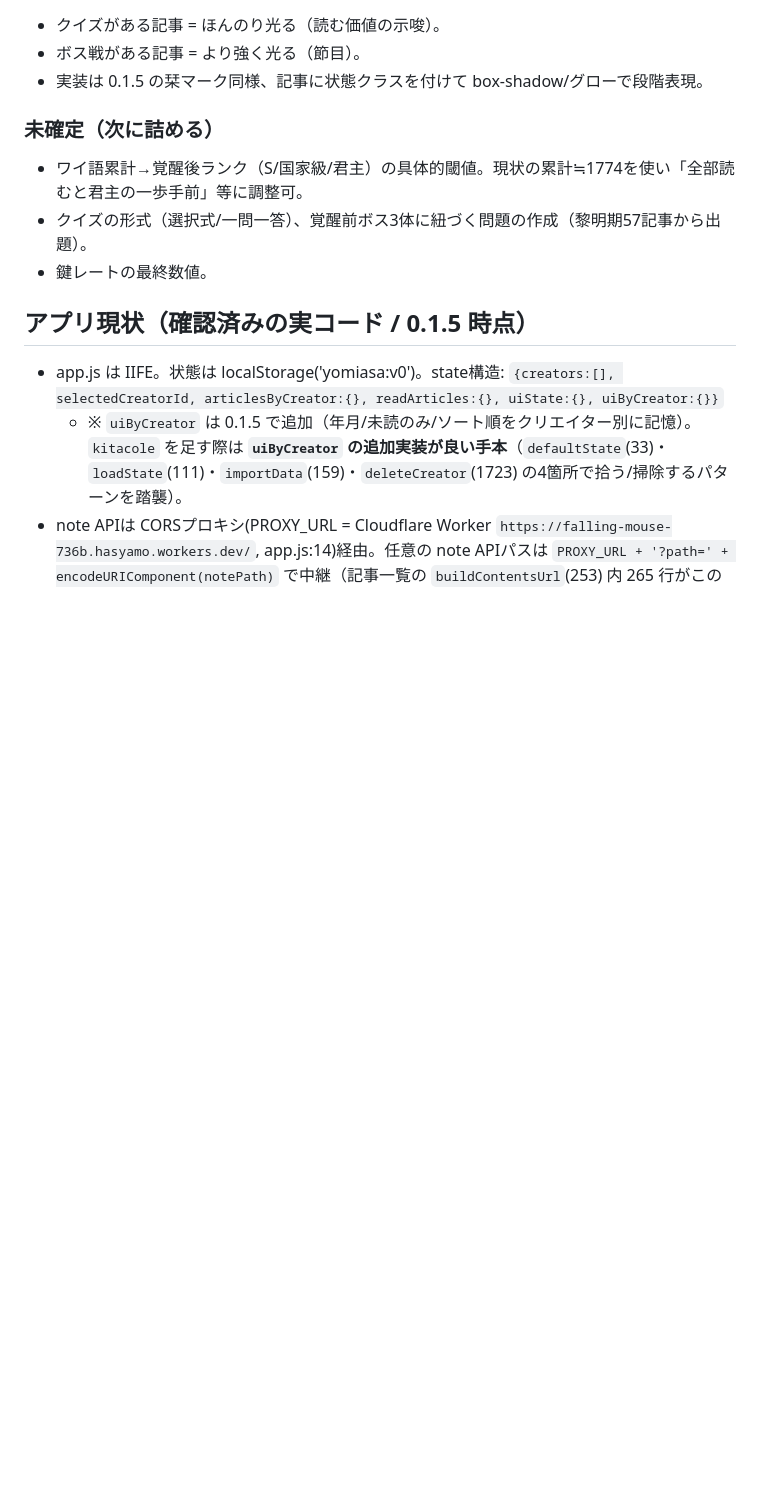
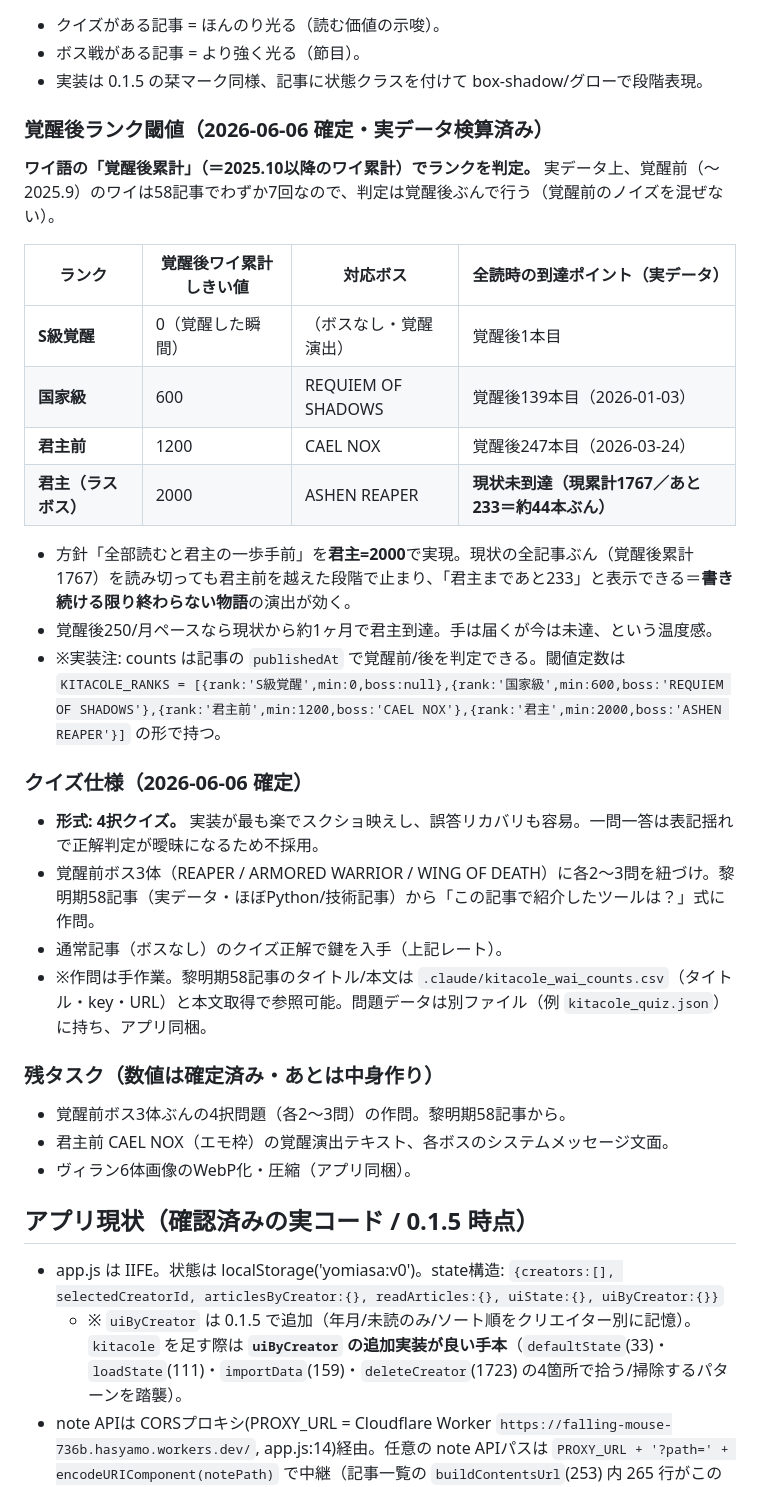
Before and after one commit to hasyamo/yomiasa, a Markdown page: KITACOLE_MODE_PLAN.md, the part around one of its changes. Drawn GitHub-style; blank space fills up the shorter version.

Commit message:
Finalize KITACOLE mode thresholds from real data
Resolve the three open design values in KITACOLE_MODE_PLAN.md using the
392-article wai-count dataset:

- Post-awakening rank thresholds: 国家級=600 / 君主前=1200 / 君主=2000
  (judged on post-2025.10 cumulative wai; current 1767 lands just short
  of 君主 → "one step from the lord" framing). Verified against the
  cumulative timeline.
- Quiz format: 4-choice, 2-3 questions per pre-awakening boss.
- Key rate: 1 per correct answer / 3 per pre-awakening boss / 5 for the
  final boss (ASHEN REAPER).

Also fix two data mismatches: final-boss-only is heavier (S級 awakening
has no boss), and the dawn era is 58 articles (not ~57).

Co-Authored-By: Claude Opus 4.8 <noreply@anthropic.com>

```diff
--- a/KITACOLE_MODE_PLAN.md
+++ b/KITACOLE_MODE_PLAN.md
@@ -81,10 +83,32 @@
 - ボス戦がある記事 = より強く光る（節目）。
 - 実装は 0.1.5 の栞マーク同様、記事に状態クラスを付けて box-shadow/グローで段階表現。
 
-### 未確定（次に詰める）
-- ワイ語累計→覚醒後ランク（S/国家級/君主）の具体的閾値。現状の累計≒1774を使い「全部読むと君主の一歩手前」等に調整可。
-- クイズの形式（選択式/一問一答）、覚醒前ボス3体に紐づく問題の作成（黎明期57記事から出題）。
-- 鍵レートの最終数値。
+### 覚醒後ランク閾値（2026-06-06 確定・実データ検算済み）
+
+**ワイ語の「覚醒後累計」（＝2025.10以降のワイ累計）でランクを判定。** 実データ上、覚醒前（〜2025.9）のワイは58記事でわずか7回なので、判定は覚醒後ぶんで行う（覚醒前のノイズを混ぜない）。
+
+| ランク | 覚醒後ワイ累計しきい値 | 対応ボス | 全読時の到達ポイント（実データ） |
+|---|---|---|---|
+| **S級覚醒** | 0（覚醒した瞬間） | （ボスなし・覚醒演出） | 覚醒後1本目 |
+| **国家級** | 600 | REQUIEM OF SHADOWS | 覚醒後139本目（2026-01-03） |
+| **君主前** | 1200 | CAEL NOX | 覚醒後247本目（2026-03-24） |
+| **君主（ラスボス）** | 2000 | ASHEN REAPER | **現状未到達（現累計1767／あと233＝約44本ぶん）** |
+
+- 方針「全部読むと君主の一歩手前」を**君主=2000**で実現。現状の全記事ぶん（覚醒後累計1767）を読み切っても君主前を越えた段階で止まり、「君主まであと233」と表示できる＝**書き続ける限り終わらない物語**の演出が効く。
+- 覚醒後250/月ペースなら現状から約1ヶ月で君主到達。手は届くが今は未達、という温度感。
+- ※実装注: counts は記事の `publishedAt` で覚醒前/後を判定できる。閾値定数は `KITACOLE_RANKS = [{rank:'S級覚醒',min:0,boss:null},{rank:'国家級',min:600,boss:'REQUIEM OF SHADOWS'},{rank:'君主前',min:1200,boss:'CAEL NOX'},{rank:'君主',min:2000,boss:'ASHEN REAPER'}]` の形で持つ。
+
+### クイズ仕様（2026-06-06 確定）
+
+- **形式: 4択クイズ。** 実装が最も楽でスクショ映えし、誤答リカバリも容易。一問一答は表記揺れで正解判定が曖昧になるため不採用。
+- 覚醒前ボス3体（REAPER / ARMORED WARRIOR / WING OF DEATH）に各2〜3問を紐づけ。黎明期58記事（実データ・ほぼPython/技術記事）から「この記事で紹介したツールは？」式に作問。
+- 通常記事（ボスなし）のクイズ正解で鍵を入手（上記レート）。
+- ※作問は手作業。黎明期58記事のタイトル/本文は `.claude/kitacole_wai_counts.csv`（タイトル・key・URL）と本文取得で参照可能。問題データは別ファイル（例 `kitacole_quiz.json`）に持ち、アプリ同梱。
+
+### 残タスク（数値は確定済み・あとは中身作り）
+- 覚醒前ボス3体ぶんの4択問題（各2〜3問）の作問。黎明期58記事から。
+- 君主前 CAEL NOX（エモ枠）の覚醒演出テキスト、各ボスのシステムメッセージ文面。
+- ヴィラン6体画像のWebP化・圧縮（アプリ同梱）。
 
 ## アプリ現状（確認済みの実コード / 0.1.5 時点）
 
```
Also changed, not shown: other parts of KITACOLE_MODE_PLAN.md (+5 -3 lines).
